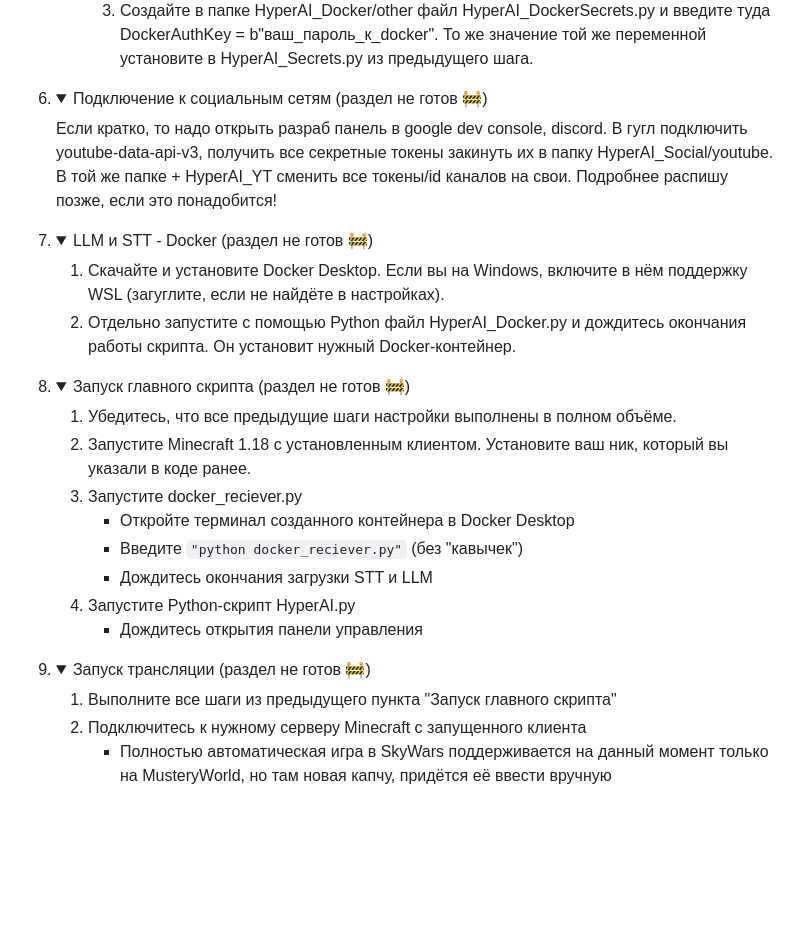
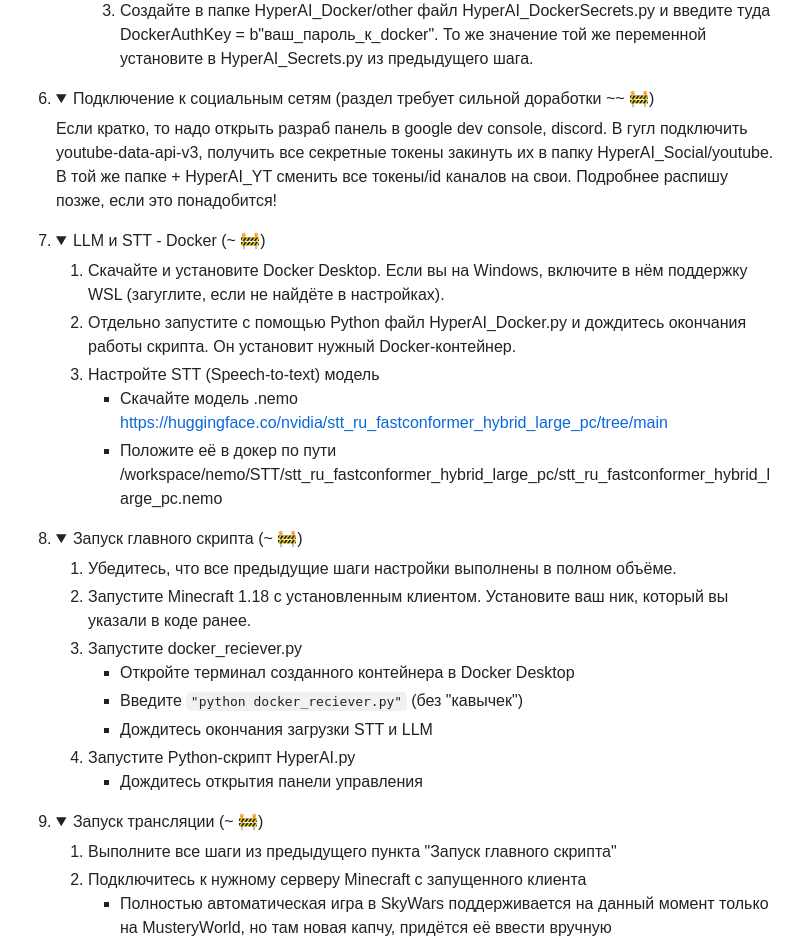
Before and after one commit to 3ndetz/NeuroDeva, a Markdown page: README.md, the part around the change. Rendered like a GitHub page; folded sections open; blank space fills up the shorter version.

```diff
--- a/README.md
+++ b/README.md
@@ -257,16 +257,19 @@ In the code you can see huge commented out dumps, don't pay attention, because I
       3. Создайте в папке HyperAI_Docker/other файл HyperAI_DockerSecrets.py и введите туда DockerAuthKey = b"ваш_пароль_к_docker". То же значение той же переменной установите в HyperAI_Secrets.py из предыдущего шага.
    </details>
 
-6. <details><summary>Подключение к социальным сетям (раздел не готов 🚧)</summary>
+6. <details><summary>Подключение к социальным сетям (раздел требует сильной доработки ~~ 🚧)</summary>
 
     Если кратко, то надо открыть разраб панель в google dev console, discord. В гугл подключить youtube-data-api-v3, получить все секретные токены закинуть их в папку HyperAI_Social/youtube. В той же папке + HyperAI_YT сменить все токены/id каналов на свои. Подробнее распишу позже, если это понадобится!
    </details>
-7. <details><summary>LLM и STT - Docker (раздел не готов 🚧)</summary>
+7. <details><summary>LLM и STT - Docker (~ 🚧)</summary>
 
    1. Скачайте и установите Docker Desktop. Если вы на Windows, включите в нём поддержку WSL (загуглите, если не найдёте в настройках).
    2. Отдельно запустите с помощью Python файл HyperAI_Docker.py и дождитесь окончания работы скрипта. Он установит нужный Docker-контейнер.
+   3. Настройте STT (Speech-to-text) модель
+      - Скачайте модель .nemo https://huggingface.co/nvidia/stt_ru_fastconformer_hybrid_large_pc/tree/main
+      - Положите её в докер по пути /workspace/nemo/STT/stt_ru_fastconformer_hybrid_large_pc/stt_ru_fastconformer_hybrid_large_pc.nemo
    </details>
-8. <details><summary>Запуск главного скрипта (раздел не готов 🚧)</summary>
+8. <details><summary>Запуск главного скрипта (~ 🚧)</summary>
 
    1. Убедитесь, что все предыдущие шаги настройки выполнены в полном объёме.
    2. Запустите Minecraft 1.18 с установленным клиентом. Установите ваш ник, который вы указали в коде ранее.
@@ -277,7 +280,7 @@ In the code you can see huge commented out dumps, don't pay attention, because I
    4. Запустите Python-скрипт HyperAI.py
       - Дождитесь открытия панели управления
    </details>
-9. <details><summary>Запуск трансляции (раздел не готов 🚧)</summary>
+9. <details><summary>Запуск трансляции (~ 🚧)</summary>
 
    1. Выполните все шаги из предыдущего пункта "Запуск главного скрипта"
    2. Подключитесь к нужному серверу Minecraft с запущенного клиента
```
